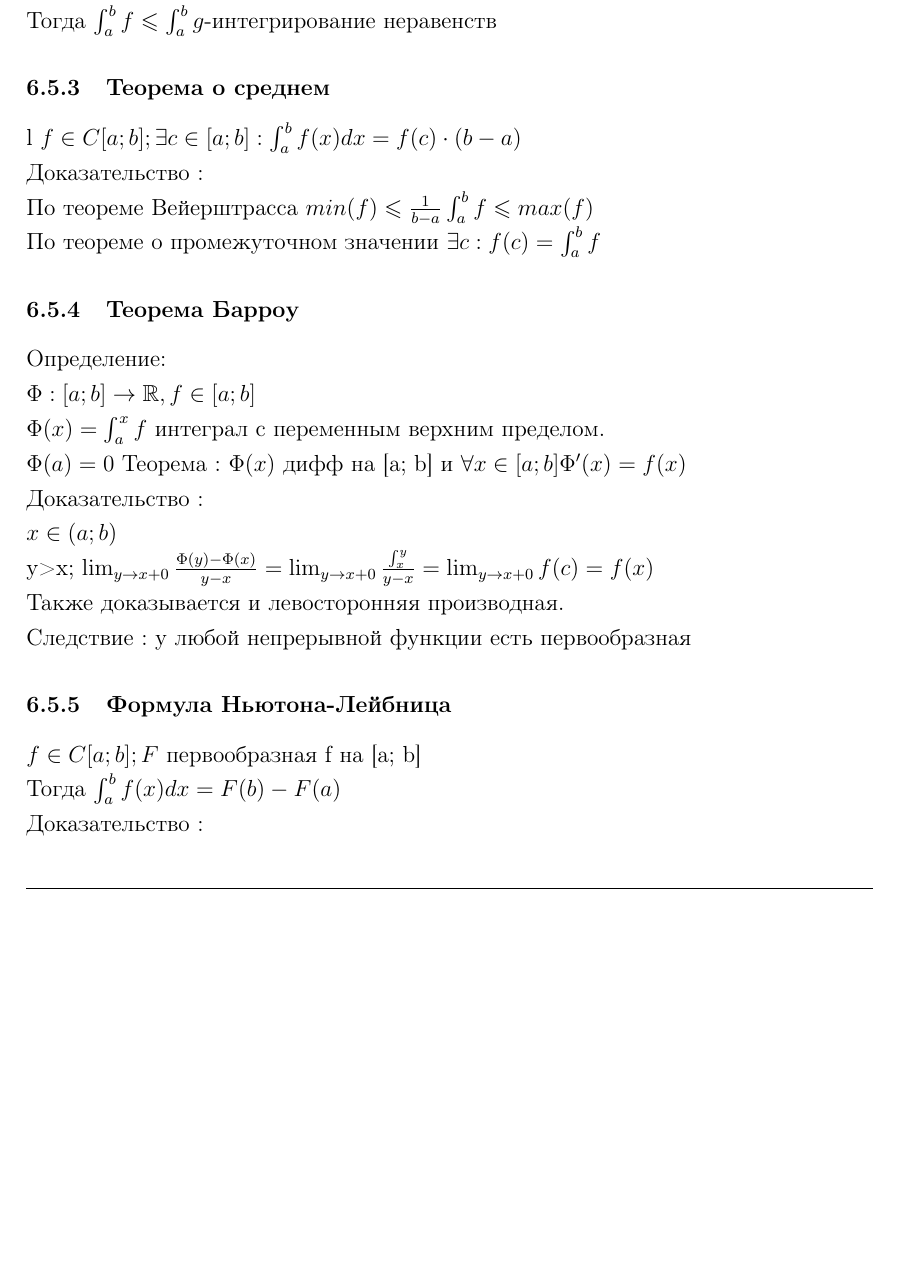
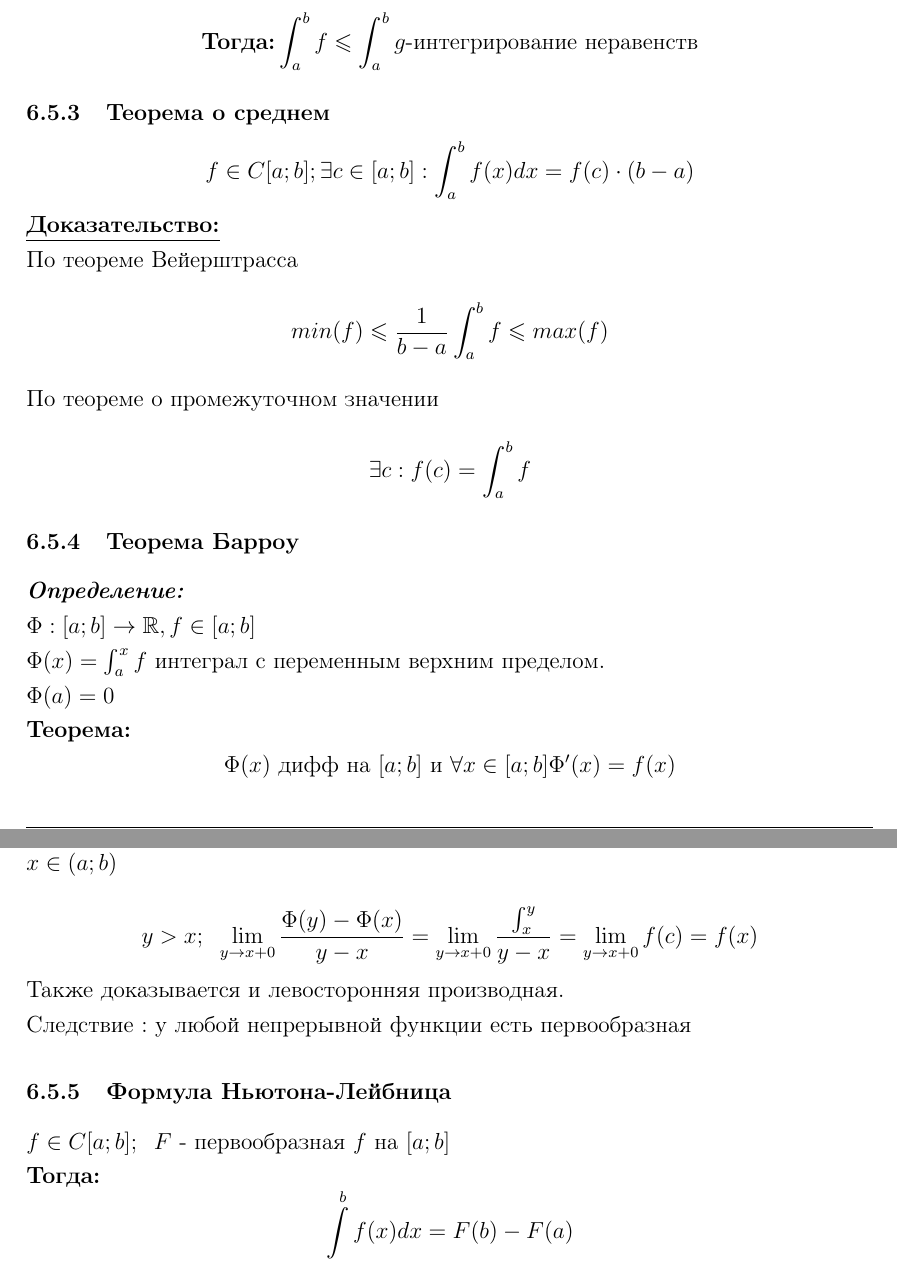
Before and after one commit to mikeTerentev/my-math-book-itmo, a LaTeX document (document.tex): part of page 6 of 37 before the commit and two parts of pages 6 and 7 of 37 after it, the two joined at a grey line, cut so that both start at the same text, the shorter picture padded with empty space. Compiled offline with pdfLaTeX.

Commit message:
More minor fixes in typography

```diff
--- a/document.tex
+++ b/document.tex
@@ -53,6 +53,7 @@
 
 \newcommand{\proof}{\textbf{\underline{Доказательство:}} }
 \newcommand{\then}{\textbf{Тогда:}}
+\newcommand{\definition}{\textbf{\textit{Определение:}}}
 
 \setenumerate{topsep=0ex,itemsep=0ex,partopsep=0ex,parsep=0ex}
 
@@ -228,33 +234,33 @@
 
 	\subsubsection{Монотонность}
-	$f, g \in C[a; b]; f \leqslant g \nl$
-	Тогда $\int^b_a f \leqslant \int^b_a g$-интегрирование неравенств
+	$$ f, g \in C[a; b]; f \leqslant g $$
+	$$ \then \int^b_a f \leqslant \int^b_a g \text{-интегрирование неравенств}$$
 
-	\subsubsection{Теорема о среднем}l
-	$f \in C[a;b]; \exists c \in [a;b] : \int^b_a f(x)dx = f(c) \cdot (b-a) \nl$
-	Доказательство : \nl
-	По теореме Вейерштрасса $min(f) \leqslant \frac{1}{b-a}\intba f \leqslant max(f) \nl$
-	По теореме о промежуточном значении $\exists c : f(c) = \intba f$
+	\subsubsection{Теорема о среднем}
+	$$ f \in C[a;b]; \exists c \in [a;b] : \int^b_a f(x)dx = f(c) \cdot (b-a) $$
+	\proof \nl
+	По теореме Вейерштрасса $$ min(f) \leqslant \frac{1}{b-a}\intba f \leqslant max(f)  $$
+	По теореме о промежуточном значении $$ \exists c : f(c) = \intba f $$
 
 	\subsubsection{Теорема Барроу}
-	Определение: \nl
+	\definition \nl
 	$\Phi : [a;b] \rightarrow \mathbb{R}, f \in [a;b] \nl$
 	$\Phi(x) = \int_a^x f$ интеграл с переменным верхним пределом. \nl
-	$\Phi(a) = 0$
-	Теорема :
-	$\Phi(x)$ дифф на [a; b] и $\forall x \in [a; b] \Phi'(x) = f(x)$ \nl
-	Доказательство : \nl
+	$\Phi(a) = 0$ \nl
+	\textbf{Теорема:}
+	$$ \Phi(x) \text{ дифф на } [a; b] \text{ и } \forall x \in [a; b] \Phi'(x) = f(x)$$
+	\proof \nl
 	$x \in (a; b) \nl$
-	y>x; $\lim_{y \to x+0} \frac{\Phi(y)-\Phi(x)}{y-x} = \lim_{y \to x+0}\frac{\int^y_x}{y-x} = \lim_{y \to x+0} f(c) = f(x) \nl $
+	$$ y>x;\;\; \lim_{y \to x+0} \frac{\Phi(y)-\Phi(x)}{y-x} = \lim_{y \to x+0}\frac{\int^y_x}{y-x} = \lim_{y \to x+0} f(c) = f(x) $$
 	Также доказывается и левосторонняя производная. \nl
 	Следствие : у любой непрерывной функции есть первообразная
 
 	\subsubsection{Формула Ньютона-Лейбница}
-	$f \in C[a; b]; F$ первообразная f на [a; b]\nl
-	Тогда $\intba f(x)dx = F(b)-F(a) \nl$
-	Доказательство : \nl
+	$f \in C[a; b];\;\; F$ - первообразная $f$ на $[a; b]$\nl
+	\then $$\int\limits^b_a f(x)dx = F(b)-F(a) $$
+	\proof \nl
 	$\Phi$ тоже первообразная. F = $\Phi + C\nl$
-	$\intba f = \Phi(b)-\Phi(A) = F(b)-F(a)$
+	$$ \int\limits^b_a f = \Phi(b)-\Phi(A) = F(b)-F(a) $$
 
 
 
```
Also changed, not shown: document.pdf, document.tex (23 more changed lines).
